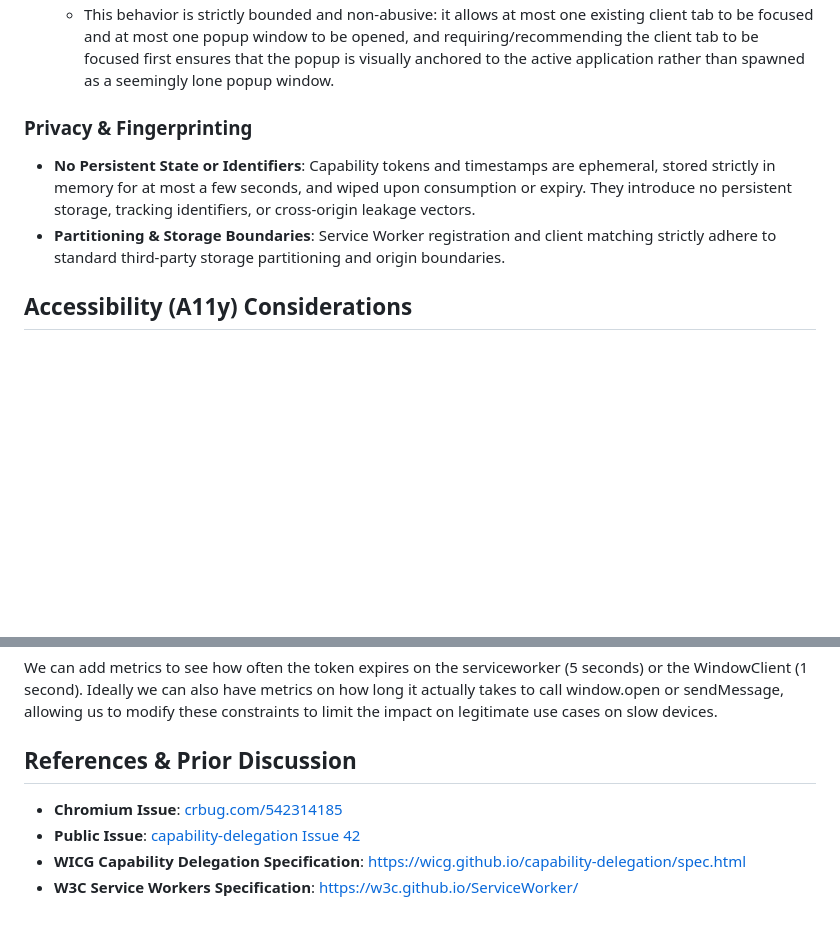
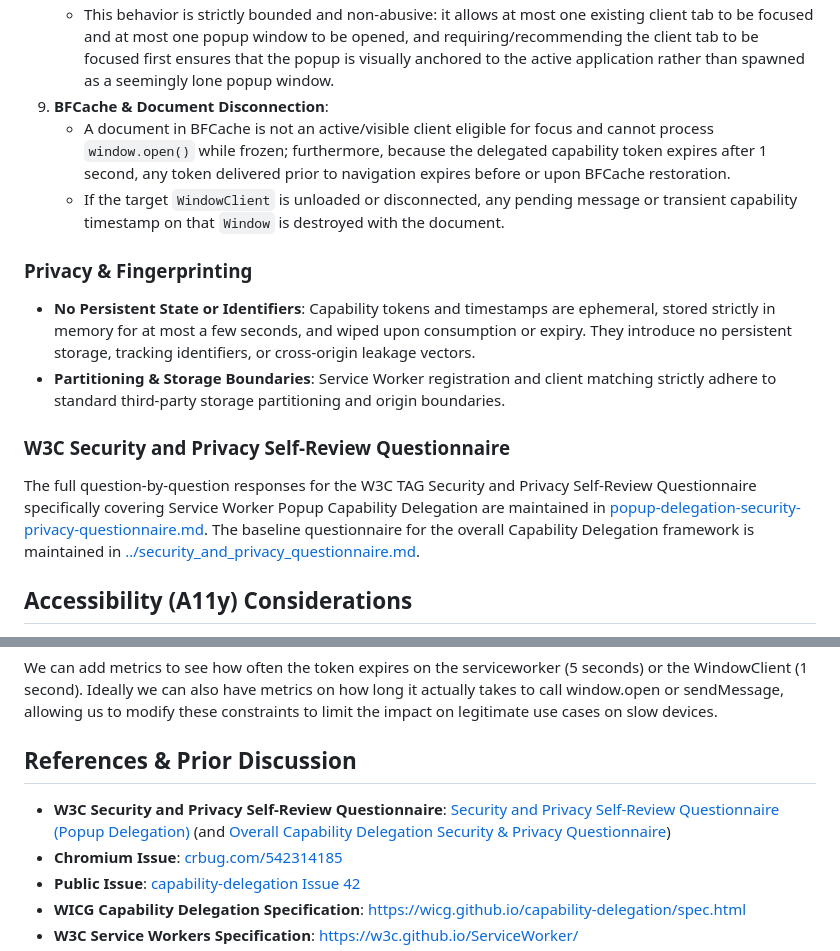
Before and after one commit to WICG/capability-delegation, a Markdown page: explainers/popup-delegation.md, 2 parts joined by grey strips. Rendered like a GitHub page; blank space fills up the shorter version.

Commit message:
Add standalone Security & Privacy Questionnaire for Service Worker popup delegation

```diff
--- a/explainers/popup-delegation.md
+++ b/explainers/popup-delegation.md
@@ -379,6 +379,14 @@ consuming it upon use.
      opened, and requiring/recommending the client tab to be focused first
      ensures that the popup is visually anchored to the active application
      rather than spawned as a seemingly lone popup window.
+1. **BFCache & Document Disconnection**:
+   - A document in BFCache is not an active/visible client eligible for focus
+     and cannot process `window.open()` while frozen; furthermore, because the
+     delegated capability token expires after 1 second, any token delivered
+     prior to navigation expires before or upon BFCache restoration.
+   - If the target `WindowClient` is unloaded or disconnected, any pending
+     message or transient capability timestamp on that `Window` is destroyed
+     with the document.
 
 ### Privacy & Fingerprinting
 
@@ -389,6 +397,16 @@ consuming it upon use.
 - **Partitioning & Storage Boundaries**: Service Worker registration and client
   matching strictly adhere to standard third-party storage partitioning and
   origin boundaries.
+
+### W3C Security and Privacy Self-Review Questionnaire
+
+The full question-by-question responses for the W3C TAG Security and Privacy
+Self-Review Questionnaire specifically covering Service Worker Popup Capability
+Delegation are maintained in
+[popup-delegation-security-privacy-questionnaire.md](popup-delegation-security-privacy-questionnaire.md).
+The baseline questionnaire for the overall Capability Delegation framework is
+maintained in
+[../security_and_privacy_questionnaire.md](../security_and_privacy_questionnaire.md).
 
 ## Accessibility (A11y) Considerations
 
@@ -642,6 +660,11 @@ these constraints to limit the impact on legitimate use cases on slow devices.
 
 ## References & Prior Discussion
 
+- **W3C Security and Privacy Self-Review Questionnaire**:
+  [Security and Privacy Self-Review Questionnaire (Popup
+  Delegation)](popup-delegation-security-privacy-questionnaire.md) (and
+  [Overall Capability Delegation Security & Privacy
+  Questionnaire](../security_and_privacy_questionnaire.md))
 - **Chromium Issue**: [crbug.com/542314185](https://crbug.com/542314185)
 - **Public Issue**:
   [capability-delegation Issue 42](https://github.com/WICG/capability-delegation/issues/42)
```
Also changed, not shown: explainers/popup-delegation-security-privacy-questionnaire.md (added, +130 -0 lines).
